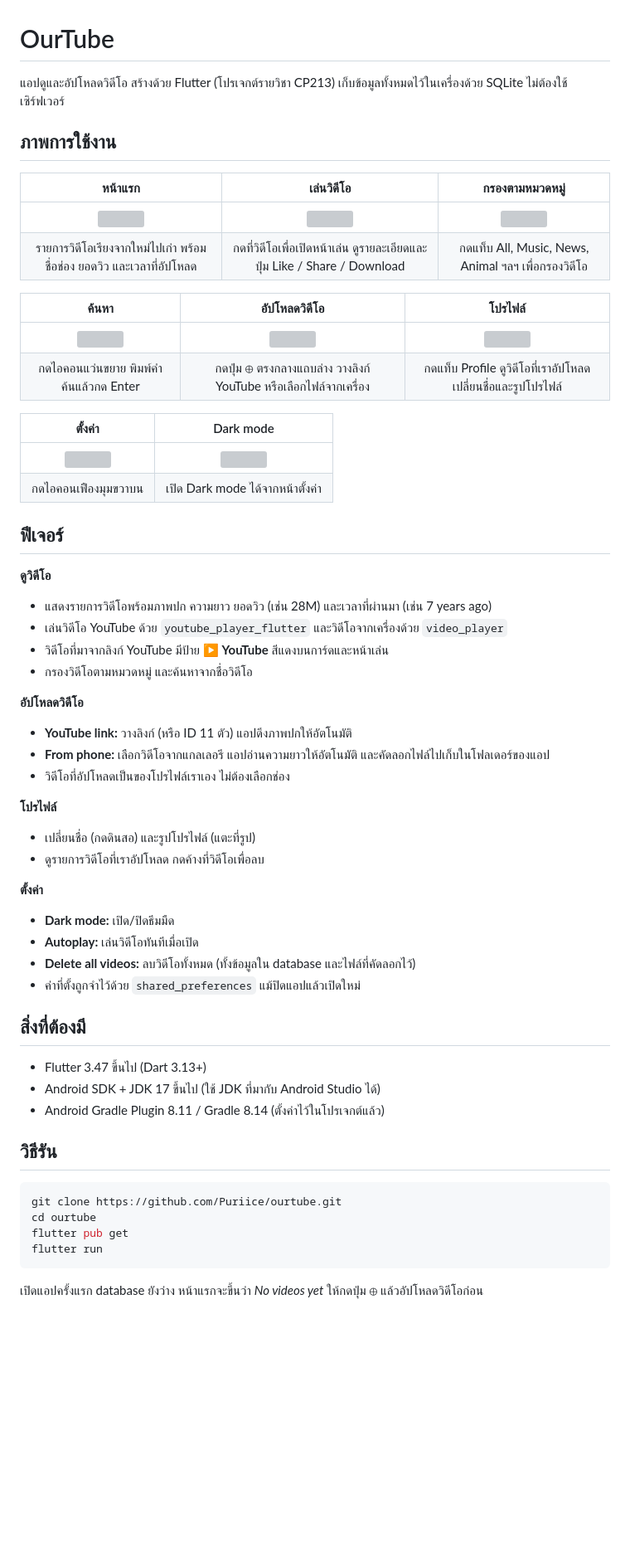
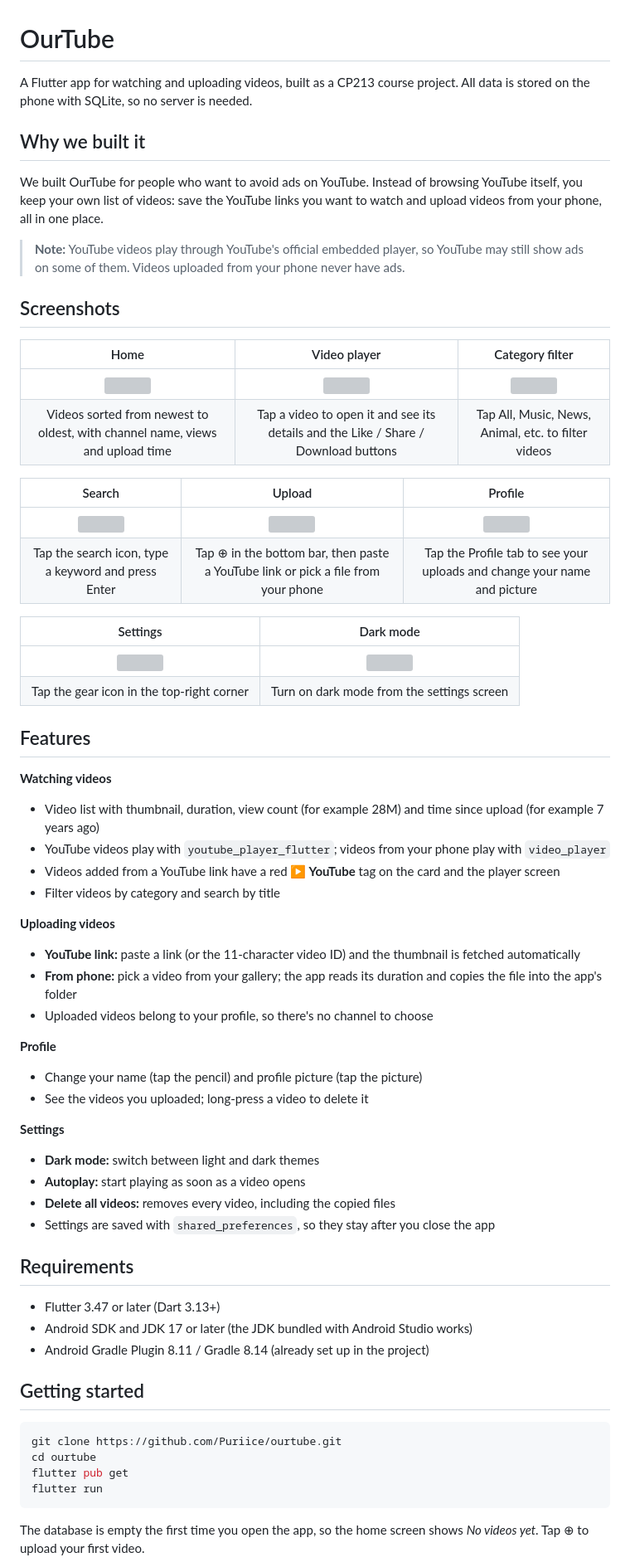
Before and after one commit to Puriice/ourtube, a Markdown page: README.md, the part around one of its changes. Shown at 83% size. Drawn GitHub-style; blank space fills up the shorter version; grey boxes are pictures that could not be loaded.

Commit message:
Translate README to English and explain why we built OurTube
Co-Authored-By: Claude Opus 5.5 <noreply@anthropic.com>

````diff
--- a/README.md
+++ b/README.md
@@ -1,55 +1,64 @@
 # OurTube
 
-แอปดูและอัปโหลดวิดีโอ สร้างด้วย Flutter (โปรเจกต์รายวิชา CP213)
-เก็บข้อมูลทั้งหมดไว้ในเครื่องด้วย SQLite ไม่ต้องใช้เซิร์ฟเวอร์
+A Flutter app for watching and uploading videos, built as a CP213 course project.
+All data is stored on the phone with SQLite, so no server is needed.
 
-## ภาพการใช้งาน
+## Why we built it
 
-| หน้าแรก | เล่นวิดีโอ | กรองตามหมวดหมู่ |
+We built OurTube for people who want to avoid ads on YouTube. Instead of browsing YouTube
+itself, you keep your own list of videos: save the YouTube links you want to watch and
+upload videos from your phone, all in one place.
+
+> **Note:** YouTube videos play through YouTube's official embedded player, so YouTube
+> may still show ads on some of them. Videos uploaded from your phone never have ads.
+
+## Screenshots
+
+| Home | Video player | Category filter |
 | :---: | :---: | :---: |
 | <img src="docs/screenshots/01_home.png" width="250"> | <img src="docs/screenshots/02_play.png" width="250"> | <img src="docs/screenshots/03_category.png" width="250"> |
-| รายการวิดีโอเรียงจากใหม่ไปเก่า พร้อมชื่อช่อง ยอดวิว และเวลาที่อัปโหลด | กดที่วิดีโอเพื่อเปิดหน้าเล่น ดูรายละเอียดและปุ่ม Like / Share / Download | กดแท็บ All, Music, News, Animal ฯลฯ เพื่อกรองวิดีโอ |
+| Videos sorted from newest to oldest, with channel name, views and upload time | Tap a video to open it and see its details and the Like / Share / Download buttons | Tap All, Music, News, Animal, etc. to filter videos |
 
-| ค้นหา | อัปโหลดวิดีโอ | โปรไฟล์ |
+| Search | Upload | Profile |
 | :---: | :---: | :---: |
 | <img src="docs/screenshots/04_search.png" width="250"> | <img src="docs/screenshots/05_upload.png" width="250"> | <img src="docs/screenshots/06_profile.png" width="250"> |
-| กดไอคอนแว่นขยาย พิมพ์คำค้นแล้วกด Enter | กดปุ่ม ⊕ ตรงกลางแถบล่าง วางลิงก์ YouTube หรือเลือกไฟล์จากเครื่อง | กดแท็บ Profile ดูวิดีโอที่เราอัปโหลด เปลี่ยนชื่อและรูปโปรไฟล์ |
+| Tap the search icon, type a keyword and press Enter | Tap ⊕ in the bottom bar, then paste a YouTube link or pick a file from your phone | Tap the Profile tab to see your uploads and change your name and picture |
 
-| ตั้งค่า | Dark mode |
+| Settings | Dark mode |
 | :---: | :---: |
 | <img src="docs/screenshots/07_settings.png" width="250"> | <img src="docs/screenshots/08_dark.png" width="250"> |
-| กดไอคอนเฟืองมุมขวาบน | เปิด Dark mode ได้จากหน้าตั้งค่า |
+| Tap the gear icon in the top-right corner | Turn on dark mode from the settings screen |
 
-## ฟีเจอร์
+## Features
 
-**ดูวิดีโอ**
-- แสดงรายการวิดีโอพร้อมภาพปก ความยาว ยอดวิว (เช่น 28M) และเวลาที่ผ่านมา (เช่น 7 years ago)
-- เล่นวิดีโอ YouTube ด้วย `youtube_player_flutter` และวิดีโอจากเครื่องด้วย `video_player`
-- วิดีโอที่มาจากลิงก์ YouTube มีป้าย **▶ YouTube** สีแดงบนการ์ดและหน้าเล่น
-- กรองวิดีโอตามหมวดหมู่ และค้นหาจากชื่อวิดีโอ
+**Watching videos**
+- Video list with thumbnail, duration, view count (for example 28M) and time since upload (for example 7 years ago)
+- YouTube videos play with `youtube_player_flutter`; videos from your phone play with `video_player`
+- Videos added from a YouTube link have a red **▶ YouTube** tag on the card and the player screen
+- Filter videos by category and search by title
 
-**อัปโหลดวิดีโอ**
-- **YouTube link:** วางลิงก์ (หรือ ID 11 ตัว) แอปดึงภาพปกให้อัตโนมัติ
-- **From phone:** เลือกวิดีโอจากแกลเลอรี แอปอ่านความยาวให้อัตโนมัติ และคัดลอกไฟล์ไปเก็บในโฟลเดอร์ของแอป
-- วิดีโอที่อัปโหลดเป็นของโปรไฟล์เราเอง ไม่ต้องเลือกช่อง
+**Uploading videos**
+- **YouTube link:** paste a link (or the 11-character video ID) and the thumbnail is fetched automatically
+- **From phone:** pick a video from your gallery; the app reads its duration and copies the file into the app's folder
+- Uploaded videos belong to your profile, so there's no channel to choose
 
-**โปรไฟล์**
-- เปลี่ยนชื่อ (กดดินสอ) และรูปโปรไฟล์ (แตะที่รูป)
-- ดูรายการวิดีโอที่เราอัปโหลด กดค้างที่วิดีโอเพื่อลบ
+**Profile**
+- Change your name (tap the pencil) and profile picture (tap the picture)
+- See the videos you uploaded; long-press a video to delete it
 
-**ตั้งค่า**
-- **Dark mode:** เปิด/ปิดธีมมืด
-- **Autoplay:** เล่นวิดีโอทันทีเมื่อเปิด
-- **Delete all videos:** ลบวิดีโอทั้งหมด (ทั้งข้อมูลใน database และไฟล์ที่คัดลอกไว้)
-- ค่าที่ตั้งถูกจำไว้ด้วย `shared_preferences` แม้ปิดแอปแล้วเปิดใหม่
+**Settings**
+- **Dark mode:** switch between light and dark themes
+- **Autoplay:** start playing as soon as a video opens
+- **Delete all videos:** removes every video, including the copied files
+- Settings are saved with `shared_preferences`, so they stay after you close the app
 
-## สิ่งที่ต้องมี
+## Requirements
 
-- Flutter 3.47 ขึ้นไป (Dart 3.13+)
-- Android SDK + JDK 17 ขึ้นไป (ใช้ JDK ที่มากับ Android Studio ได้)
-- Android Gradle Plugin 8.11 / Gradle 8.14 (ตั้งค่าไว้ในโปรเจกต์แล้ว)
+- Flutter 3.47 or later (Dart 3.13+)
+- Android SDK and JDK 17 or later (the JDK bundled with Android Studio works)
+- Android Gradle Plugin 8.11 / Gradle 8.14 (already set up in the project)
 
-## วิธีรัน
+## Getting started
 
 ```bash
 git clone https://github.com/Puriice/ourtube.git
@@ -58,5 +67,6 @@ flutter pub get
 flutter run
 ```
 
-เปิดแอปครั้งแรก database ยังว่าง หน้าแรกจะขึ้นว่า *No videos yet* ให้กดปุ่ม ⊕ แล้วอัปโหลดวิดีโอก่อน
+The database is empty the first time you open the app, so the home screen shows *No videos yet*.
+Tap ⊕ to upload your first video.
 
````
Also changed, not shown: other parts of README.md (+13 -13 lines).
